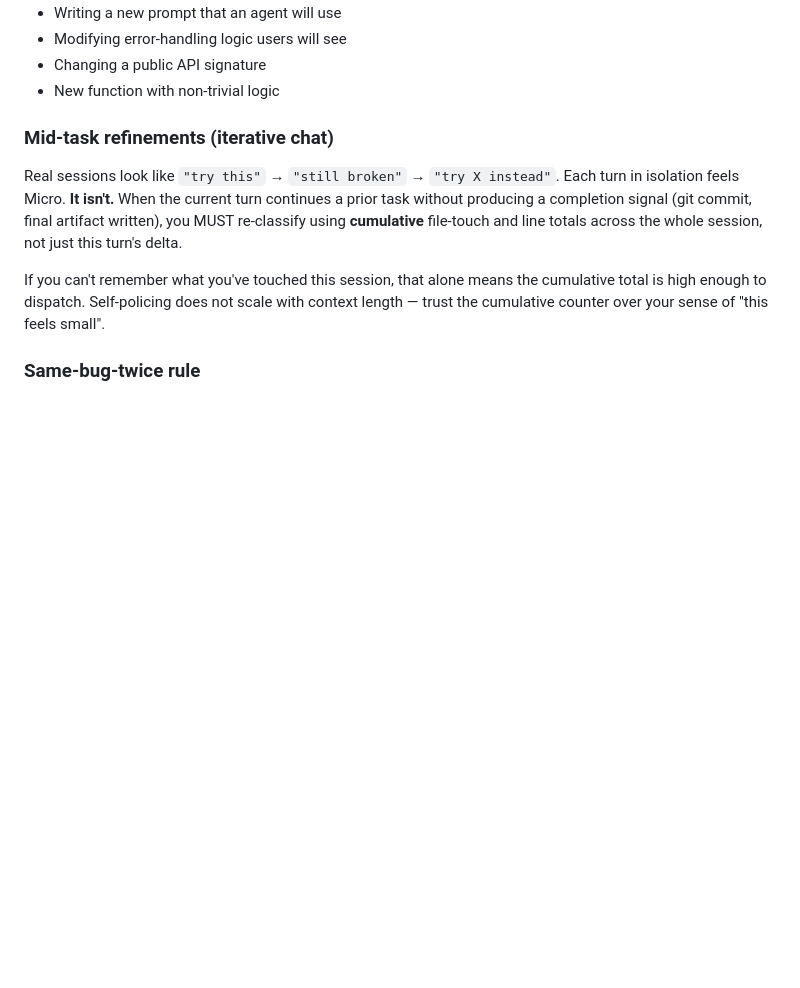
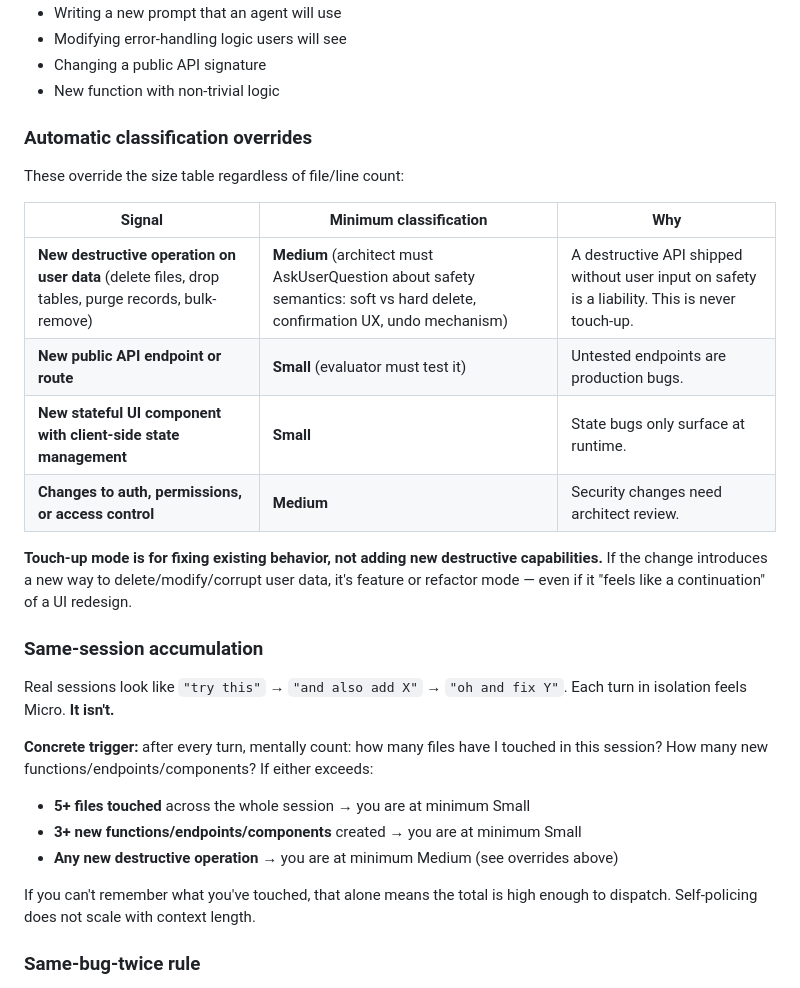
Before and after one commit to devjarus/coding-agent, a Markdown page: agents/orchestrator.md, the part around the change. Rendered like a GitHub page; blank space fills up the shorter version.

Commit message:
feat(orchestrator): automatic classification overrides + accumulation triggers
From a real session where the orchestrator treated a new destructive
bulk-delete API + new stateful UI component (500 lines, 5 files) as
a touch-up continuation — bypassing architect, evaluator, and
AskUserQuestion. This is the 5th observed pipeline-bypass incident.

New "Automatic classification overrides" section:
- New destructive operations on user data (delete, purge, bulk-remove)
  → minimum Medium, architect MUST AskUserQuestion about safety
  semantics (soft vs hard delete, confirmation UX, undo mechanism)
- New public API endpoint → minimum Small (evaluator must test it)
- New stateful UI component → minimum Small
- Changes to auth/permissions/access control → minimum Medium

Explicit guard rail: "Touch-up mode is for fixing existing behavior,
not adding new destructive capabilities."

Replaced the abstract "re-classify using cumulative totals" rule with
concrete same-session accumulation triggers:
- 5+ files touched across session → minimum Small
- 3+ new functions/endpoints/components → minimum Small
- Any new destructive operation → minimum Medium (override table)

Learnings:
- Over-correcting from ceremony reduction is as dangerous as over-ceremony
- "Destructive API on user data" is the clearest automatic-upgrade signal

```diff
--- a/agents/orchestrator.md
+++ b/agents/orchestrator.md
@@ -57,11 +57,29 @@ Classification weights **decisions per file**, not raw line count.
 - Changing a public API signature
 - New function with non-trivial logic
 
-### Mid-task refinements (iterative chat)
+### Automatic classification overrides
 
-Real sessions look like `"try this"` → `"still broken"` → `"try X instead"`. Each turn in isolation feels Micro. **It isn't.** When the current turn continues a prior task without producing a completion signal (git commit, final artifact written), you MUST re-classify using **cumulative** file-touch and line totals across the whole session, not just this turn's delta.
+These override the size table regardless of file/line count:
 
-If you can't remember what you've touched this session, that alone means the cumulative total is high enough to dispatch. Self-policing does not scale with context length — trust the cumulative counter over your sense of "this feels small".
+| Signal | Minimum classification | Why |
+|--------|----------------------|-----|
+| **New destructive operation on user data** (delete files, drop tables, purge records, bulk-remove) | **Medium** (architect must AskUserQuestion about safety semantics: soft vs hard delete, confirmation UX, undo mechanism) | A destructive API shipped without user input on safety is a liability. This is never touch-up. |
+| **New public API endpoint or route** | **Small** (evaluator must test it) | Untested endpoints are production bugs. |
+| **New stateful UI component with client-side state management** | **Small** | State bugs only surface at runtime. |
+| **Changes to auth, permissions, or access control** | **Medium** | Security changes need architect review. |
+
+**Touch-up mode is for fixing existing behavior, not adding new destructive capabilities.** If the change introduces a new way to delete/modify/corrupt user data, it's feature or refactor mode — even if it "feels like a continuation" of a UI redesign.
+
+### Same-session accumulation
+
+Real sessions look like `"try this"` → `"and also add X"` → `"oh and fix Y"`. Each turn in isolation feels Micro. **It isn't.**
+
+**Concrete trigger:** after every turn, mentally count: how many files have I touched in this session? How many new functions/endpoints/components? If either exceeds:
+- **5+ files touched** across the whole session → you are at minimum Small
+- **3+ new functions/endpoints/components** created → you are at minimum Small
+- **Any new destructive operation** → you are at minimum Medium (see overrides above)
+
+If you can't remember what you've touched, that alone means the total is high enough to dispatch. Self-policing does not scale with context length.
 
 ### Same-bug-twice rule
 
```
